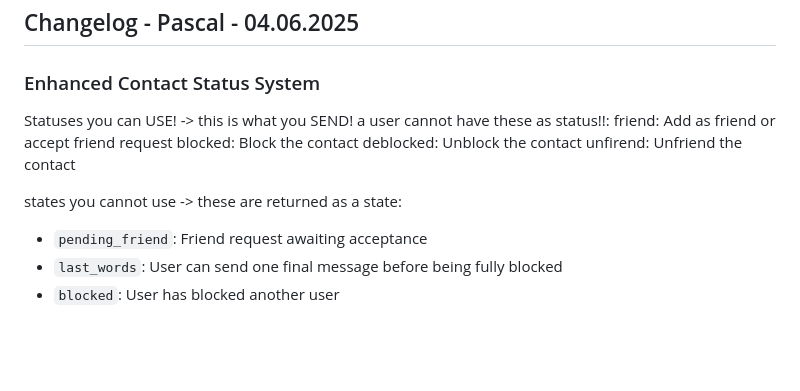
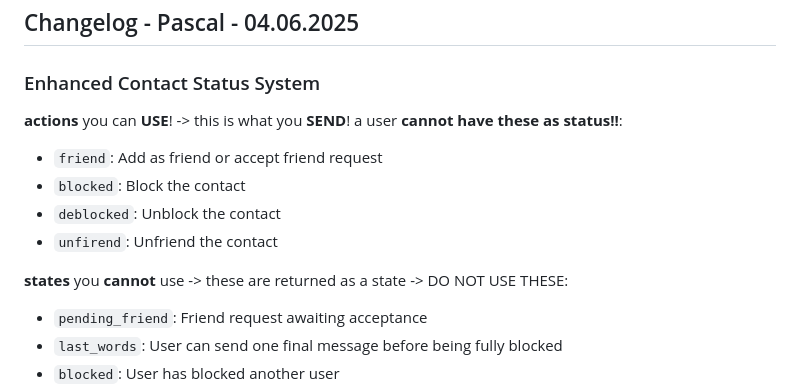
Before and after one commit to DHBW-UMOC/UMOC-Backend, a Markdown page: docs/CHANGELOG.md, the part around the change. Drawn GitHub-style; blank space fills up the shorter version.

```diff
--- a/docs/CHANGELOG.md
+++ b/docs/CHANGELOG.md
@@ -2,13 +2,13 @@
 
 ### Enhanced Contact Status System
 
-Statuses you can USE! -> this is what you SEND! a user cannot have these as status!!:
-friend: Add as friend or accept friend request
-blocked: Block the contact
-deblocked: Unblock the contact
-unfirend: Unfriend the contact
+**actions** you can **USE**! -> this is what you **SEND**! a user **cannot have these as status!!**:
+- `friend`: Add as friend or accept friend request
+- `blocked`: Block the contact
+- `deblocked`: Unblock the contact
+- `unfirend`: Unfriend the contact
 
-states you cannot use -> these are returned as a state:
+**states** you **cannot** use -> these are returned as a state -> DO NOT USE THESE:
   - `pending_friend`: Friend request awaiting acceptance
   - `last_words`: User can send one final message before being fully blocked
   - `blocked`: User has blocked another user
```
